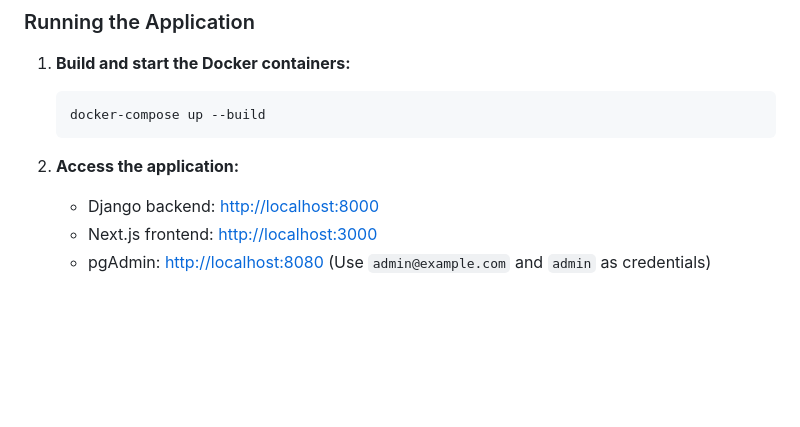
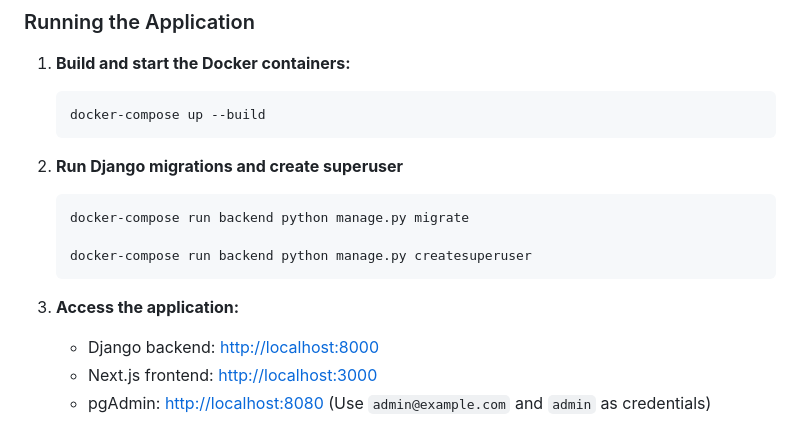
Before and after one commit to chaudanghuy/ecommerce, a Markdown page: README.md, the part around the change. GitHub-like rendering; blank space fills up the shorter version.

````diff
--- a/README.md
+++ b/README.md
@@ -202,8 +202,14 @@ cd ecommerce
     ```bash
     docker-compose up --build
     ```
+2. **Run Django migrations and create superuser**
 
-2. **Access the application:**
+    ```bash
+    docker-compose run backend python manage.py migrate
+
+    docker-compose run backend python manage.py createsuperuser
+    ```
+3. **Access the application:**
 
     - Django backend: [http://localhost:8000](http://localhost:8000)
     - Next.js frontend: [http://localhost:3000](http://localhost:3000)
````
